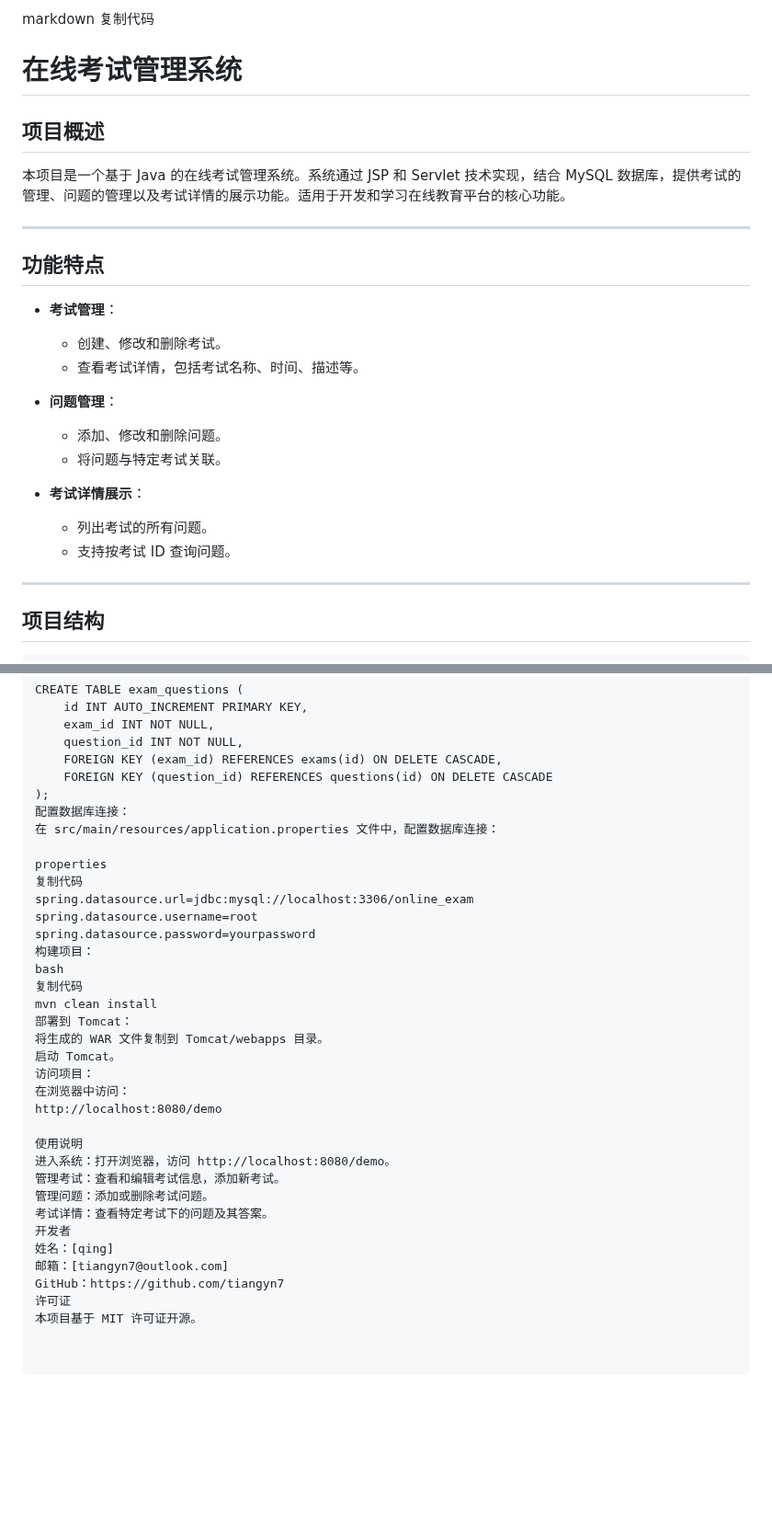
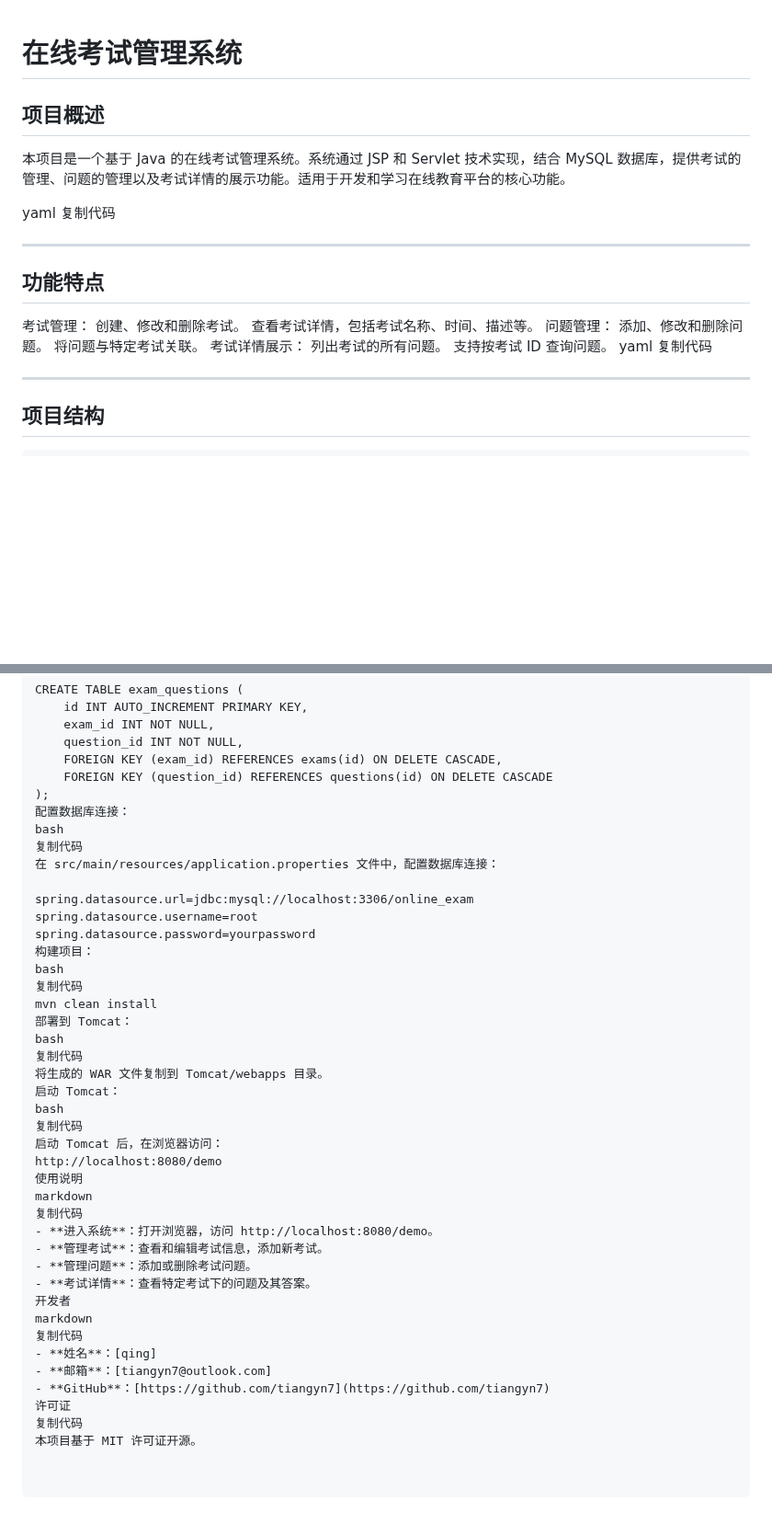
Before and after one commit to tiangyn7/Onlineexamsystem, a Markdown page: README.md, 2 parts joined by grey strips. Shown at 92% size. Rendered like a GitHub page; blank space fills up the shorter version.

```diff
--- a/README.md
+++ b/README.md
@@ -1,27 +1,27 @@
-
-markdown
-复制代码
 # 在线考试管理系统
 
 ## 项目概述
 
 本项目是一个基于 Java 的在线考试管理系统。系统通过 JSP 和 Servlet 技术实现，结合 MySQL 数据库，提供考试的管理、问题的管理以及考试详情的展示功能。适用于开发和学习在线教育平台的核心功能。
 
+yaml
+复制代码
+
 ---
 
 ## 功能特点
 
-- **考试管理**：
-  - 创建、修改和删除考试。
-  - 查看考试详情，包括考试名称、时间、描述等。
-
-- **问题管理**：
-  - 添加、修改和删除问题。
-  - 将问题与特定考试关联。
-
-- **考试详情展示**：
-  - 列出考试的所有问题。
-  - 支持按考试 ID 查询问题。
+考试管理：
+创建、修改和删除考试。
+查看考试详情，包括考试名称、时间、描述等。
+问题管理：
+添加、修改和删除问题。
+将问题与特定考试关联。
+考试详情展示：
+列出考试的所有问题。
+支持按考试 ID 查询问题。
+yaml
+复制代码
 
 ---
 
@@ -123,10 +131,10 @@ CREATE TABLE exam_questions (
     FOREIGN KEY (question_id) REFERENCES questions(id) ON DELETE CASCADE
 );
 配置数据库连接：
+bash
+复制代码
 在 src/main/resources/application.properties 文件中，配置数据库连接：
 
-properties
-复制代码
 spring.datasource.url=jdbc:mysql://localhost:3306/online_exam
 spring.datasource.username=root
 spring.datasource.password=yourpassword
@@ -135,20 +143,27 @@ bash
 复制代码
 mvn clean install
 部署到 Tomcat：
+bash
+复制代码
 将生成的 WAR 文件复制到 Tomcat/webapps 目录。
-启动 Tomcat。
-访问项目：
-在浏览器中访问：
+启动 Tomcat：
+bash
+复制代码
+启动 Tomcat 后，在浏览器访问：
 http://localhost:8080/demo
-
 使用说明
-进入系统：打开浏览器，访问 http://localhost:8080/demo。
-管理考试：查看和编辑考试信息，添加新考试。
-管理问题：添加或删除考试问题。
-考试详情：查看特定考试下的问题及其答案。
+markdown
+复制代码
+- **进入系统**：打开浏览器，访问 http://localhost:8080/demo。
+- **管理考试**：查看和编辑考试信息，添加新考试。
+- **管理问题**：添加或删除考试问题。
+- **考试详情**：查看特定考试下的问题及其答案。
 开发者
-姓名：[qing]
-邮箱：[tiangyn7@outlook.com]
-GitHub：https://github.com/tiangyn7
+markdown
+复制代码
+- **姓名**：[qing]
+- **邮箱**：[tiangyn7@outlook.com]
+- **GitHub**：[https://github.com/tiangyn7](https://github.com/tiangyn7)
 许可证
+复制代码
 本项目基于 MIT 许可证开源。
```
Also changed, not shown: other parts of README.md (+30 -22 lines).
